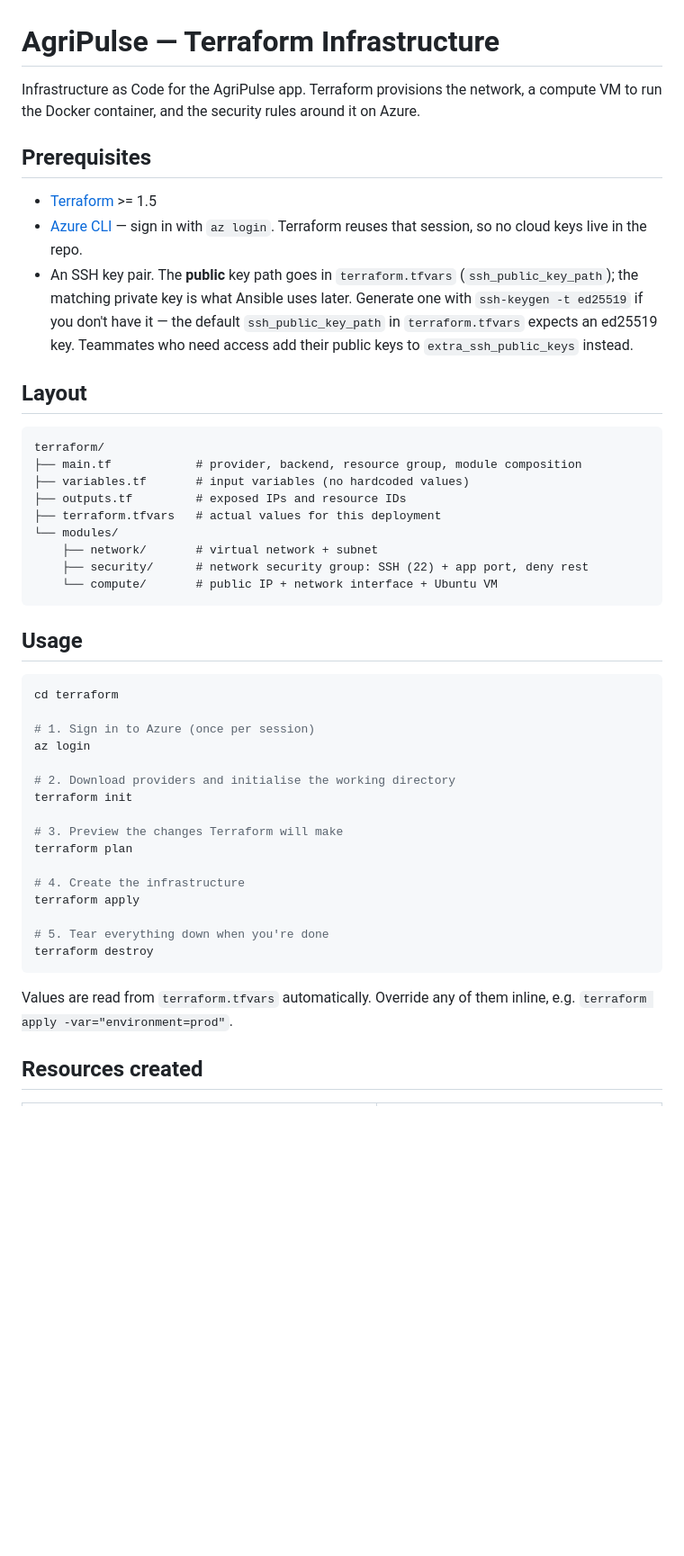
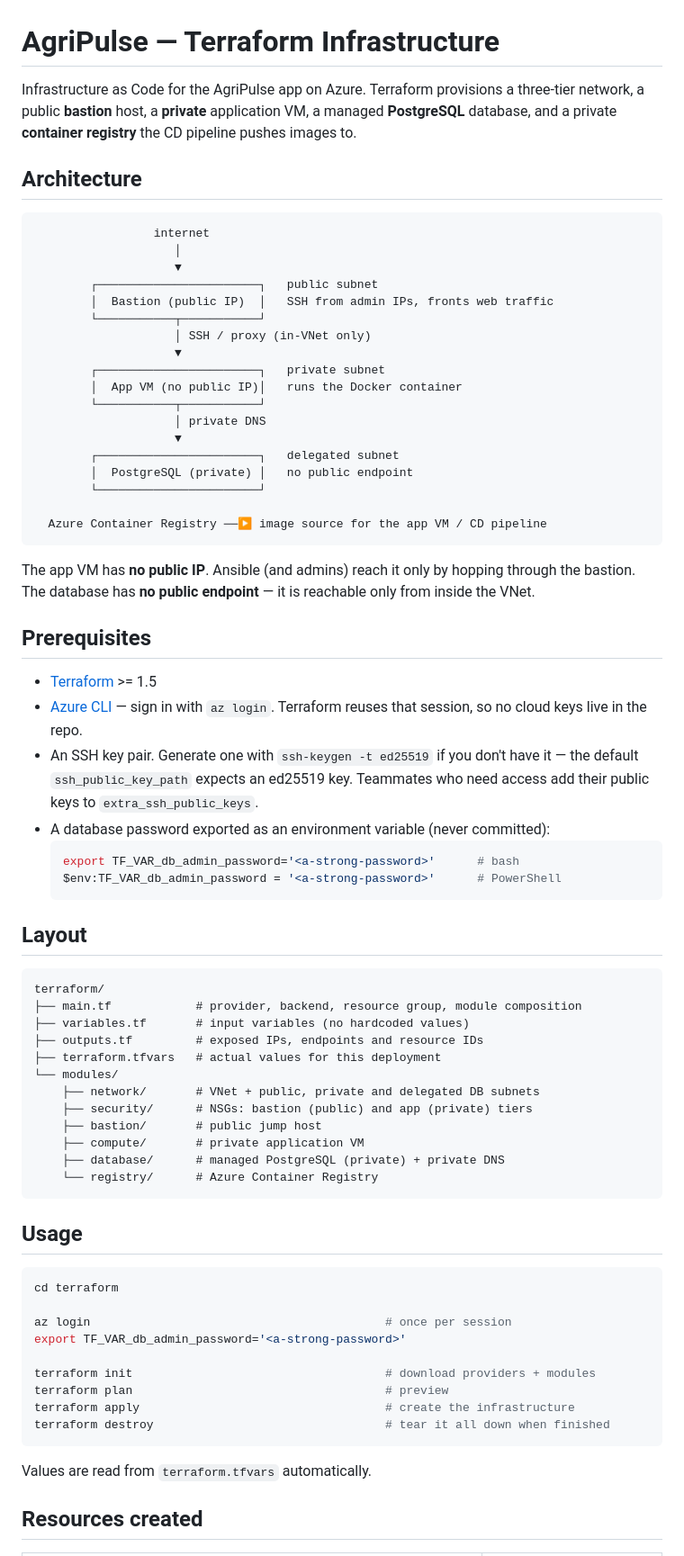
Before and after one commit to Larissanoella-05/DevOps, a Markdown page: terraform/README.md, the part around one of its changes. Shown at 90% size. Drawn GitHub-style; blank space fills up the shorter version.

Commit message:
docs(terraform): document the summative architecture

````diff
--- a/terraform/README.md
+++ b/terraform/README.md
@@ -1,18 +1,50 @@
 # AgriPulse — Terraform Infrastructure
 
-Infrastructure as Code for the AgriPulse app. Terraform provisions the network,
-a compute VM to run the Docker container, and the security rules around it on Azure.
+Infrastructure as Code for the AgriPulse app on Azure. Terraform provisions a
+three-tier network, a public **bastion** host, a **private** application VM, a
+managed **PostgreSQL** database, and a private **container registry** the CD
+pipeline pushes images to.
+
+## Architecture
+
+```
+                 internet
+                    │
+                    ▼
+        ┌───────────────────────┐   public subnet
+        │  Bastion (public IP)  │   SSH from admin IPs, fronts web traffic
+        └───────────┬───────────┘
+                    │ SSH / proxy (in-VNet only)
+                    ▼
+        ┌───────────────────────┐   private subnet
+        │  App VM (no public IP)│   runs the Docker container
+        └───────────┬───────────┘
+                    │ private DNS
+                    ▼
+        ┌───────────────────────┐   delegated subnet
+        │  PostgreSQL (private) │   no public endpoint
+        └───────────────────────┘
+
+  Azure Container Registry ──▶ image source for the app VM / CD pipeline
+```
+
+The app VM has **no public IP**. Ansible (and admins) reach it only by hopping
+through the bastion. The database has **no public endpoint** — it is reachable
+only from inside the VNet.
 
 ## Prerequisites
 
 - [Terraform](https://developer.hashicorp.com/terraform/install) >= 1.5
 - [Azure CLI](https://learn.microsoft.com/cli/azure/install-azure-cli) — sign in
   with `az login`. Terraform reuses that session, so no cloud keys live in the repo.
-- An SSH key pair. The **public** key path goes in `terraform.tfvars`
-  (`ssh_public_key_path`); the matching private key is what Ansible uses later.
-  Generate one with `ssh-keygen -t ed25519` if you don't have it — the default
-  `ssh_public_key_path` in `terraform.tfvars` expects an ed25519 key. Teammates who
-  need access add their public keys to `extra_ssh_public_keys` instead.
+- An SSH key pair. Generate one with `ssh-keygen -t ed25519` if you don't have it —
+  the default `ssh_public_key_path` expects an ed25519 key. Teammates who need
+  access add their public keys to `extra_ssh_public_keys`.
+- A database password exported as an environment variable (never committed):
+  ```bash
+  export TF_VAR_db_admin_password='<a-strong-password>'      # bash
+  $env:TF_VAR_db_admin_password = '<a-strong-password>'      # PowerShell
+  ```
 
 ## Layout
 
@@ -20,12 +52,15 @@ a compute VM to run the Docker container, and the security rules around it on Az
 terraform/
 ├── main.tf            # provider, backend, resource group, module composition
 ├── variables.tf       # input variables (no hardcoded values)
-├── outputs.tf         # exposed IPs and resource IDs
+├── outputs.tf         # exposed IPs, endpoints and resource IDs
 ├── terraform.tfvars   # actual values for this deployment
 └── modules/
-    ├── network/       # virtual network + subnet
-    ├── security/      # network security group: SSH (22) + app port, deny rest
-    └── compute/       # public IP + network interface + Ubuntu VM
+    ├── network/       # VNet + public, private and delegated DB subnets
+    ├── security/      # NSGs: bastion (public) and app (private) tiers
+    ├── bastion/       # public jump host
+    ├── compute/       # private application VM
+    ├── database/      # managed PostgreSQL (private) + private DNS
+    └── registry/      # Azure Container Registry
 ```
 
 ## Usage
@@ -33,24 +68,16 @@ terraform/
 ```bash
 cd terraform
 
-# 1. Sign in to Azure (once per session)
-az login
+az login                                          # once per session
+export TF_VAR_db_admin_password='<a-strong-password>'
 
-# 2. Download providers and initialise the working directory
-terraform init
-
-# 3. Preview the changes Terraform will make
-terraform plan
-
-# 4. Create the infrastructure
-terraform apply
-
-# 5. Tear everything down when you're done
-terraform destroy
+terraform init                                    # download providers + modules
+terraform plan                                    # preview
+terraform apply                                   # create the infrastructure
+terraform destroy                                 # tear it all down when finished
 ```
 
-Values are read from `terraform.tfvars` automatically. Override any of them
-inline, e.g. `terraform apply -var="environment=prod"`.
+Values are read from `terraform.tfvars` automatically.
 
 ## Resources created
 
````
Also changed, not shown: other parts of terraform/README.md (+34 -35 lines).
